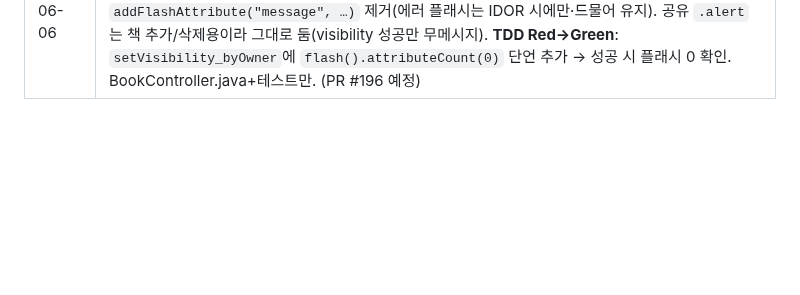
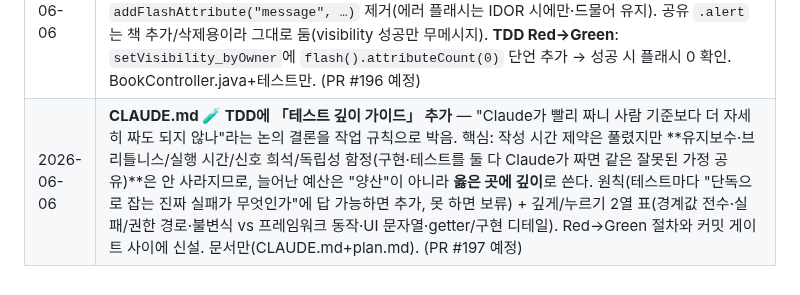
Before and after one commit to Goospel/booktimer, a Markdown page: plan.md, the part around the change. Drawn GitHub-style; blank space fills up the shorter version.

```diff
--- a/plan.md
+++ b/plan.md
@@ -895,3 +895,4 @@ SNS 토대(팔로우·공개범위·프로필)가 깔려 있어 ②의 사용자
 | 2026-06-06 | **'직접 추가' `<details>`가 안 접히던 버그 핫픽스**(#192 배포 후 브라우저 검증서 발견) — 배포 후 라이브 DOM 측정 결과 `details.open=false`(닫힘)인데 폼 `offsetHeight=135`(보임): **접어도 직접 추가 폼이 늘 노출**됐음. 원인은 **cascade origin 함정** — `.book-manual-form{display:flex}`(author 규칙)가 브라우저 UA의 닫힘-숨김(`details:not([open])>*:not(summary){display:none}`)을 이김(author > UA origin이라 특정성과 무관하게 author 승). 예전 `[hidden]`이 `.book-row{display:flex}`에 져서 안 숨겨지던 함정(#189)과 **동일 계열**. 수정: `.manual-add:not([open]) .book-manual-form{display:none}`로 닫힘일 때만 재숨김(특정성 0,3,0 > `.book-manual-form` 0,1,0). 검증: 라이브 페이지에 규칙 주입 → 닫힘 폼높이 135→0, 펼침 135 유지(FIX OK). app.css 1줄(+주석)만(.java 없음 → 테스트 게이트 skip). `th:open` 서버 렌더는 정상이었음(무결과 URL 서버 HTML에 `open="open"` 확인). (PR #193 예정) |
 | 2026-06-06 | **책 공개/비공개 드롭다운 → "책방 공개" 토글 스위치**(실사용 피드백 — 공개 설정이 직관적이지 않음) — 책장 각 책의 공개여부 `<select>`가 ① 2-state엔 부적합한 affordance(현재 상태가 한눈에 안 보임) ② "공개/비공개"가 *무엇에* 공개되는지 안 알려주는 추상 문구 ③ 책방과의 연결 단서 없음. 사용자 선택으로 **토글 스위치** 채택: `<button name="visibility" value="(현재의 반대)">`가 클릭 시 반대 값을 POST해 상태를 뒤집고(JS 0·순수 폼 제출), 라벨/아이콘이 현재 상태를 보여줌(🌍 책방 공개 accent / 🔒 비공개 muted), 미니 트랙+노브로 on/off 시각화, `aria-pressed`로 토글 상태 보조기술 전달. **결과 문구**로 직관 강화 — "공개"→"책방 공개". 추가로 내 책장 상단에 **"🌍 책방 공개로 켠 책은 내 책방에서 누구나 볼 수 있어요"** 안내문구(`/u/{loginId}` 링크 겸 — 기존에 없던 books→내 책방 동선 신설)로 *공개=책방 노출* 인과를 명시. 백엔드 `POST /books/{id}/visibility` 무변경(같은 param)이라 기존 소유권·IDOR 테스트 유지, 안 쓰게 된 `visibilities` 모델 속성 제거. 링크용 `loginId` 모델 적재는 **TDD Red→Green**(OAuth 첫 세션 principal=email 위험 회피 위해 `#authentication.name` 아닌 도메인 `user.getLoginId()` 사용), 토글 마크업은 MockMvc 통합 렌더 테스트가 검증. books.html+app.css+BookController.java+테스트. (PR #195 예정) |
 | 2026-06-06 | **공개 토글 변경 시 뜨던 성공 플래시 메시지 제거**(#195 후속 실사용 피드백) — 토글을 누르면 책 추가 박스 상단 `.alert`에 "'…'을(를) 공개로 바꿨습니다." 메시지가 떴는데, **토글 스위치(🌍/🔒)가 바뀐 상태를 이미 보여줘 중복 알림**이라 군더더기. `BookController.setVisibility` 성공 경로의 `addFlashAttribute("message", …)` 제거(에러 플래시는 IDOR 시에만·드물어 유지). 공유 `.alert`는 책 추가/삭제용이라 그대로 둠(visibility 성공만 무메시지). **TDD Red→Green**: `setVisibility_byOwner`에 `flash().attributeCount(0)` 단언 추가 → 성공 시 플래시 0 확인. BookController.java+테스트만. (PR #196 예정) |
+| 2026-06-06 | **CLAUDE.md 🧪 TDD에 「테스트 깊이 가이드」 추가** — "Claude가 빨리 짜니 사람 기준보다 더 자세히 짜도 되지 않나"라는 논의 결론을 작업 규칙으로 박음. 핵심: 작성 시간 제약은 풀렸지만 **유지보수·브리틀니스/실행 시간/신호 희석/독립성 함정(구현·테스트를 둘 다 Claude가 짜면 같은 잘못된 가정 공유)**은 안 사라지므로, 늘어난 예산은 "양산"이 아니라 **옳은 곳에 깊이**로 쓴다. 원칙(테스트마다 "단독으로 잡는 진짜 실패가 무엇인가"에 답 가능하면 추가, 못 하면 보류) + 깊게/누르기 2열 표(경계값 전수·실패/권한 경로·불변식 vs 프레임워크 동작·UI 문자열·getter/구현 디테일). Red→Green 절차와 커밋 게이트 사이에 신설. 문서만(CLAUDE.md+plan.md). (PR #197 예정) |
```
Also changed, not shown: CLAUDE.md (+26 -0 lines).
